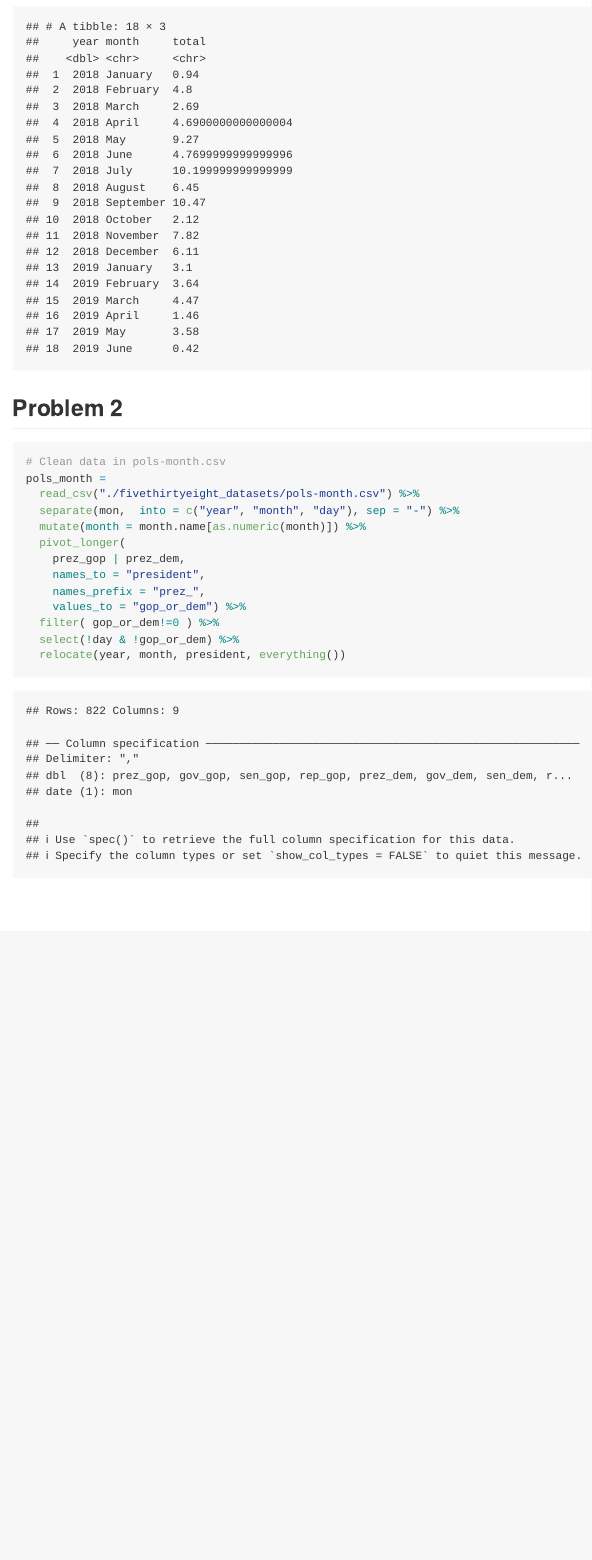
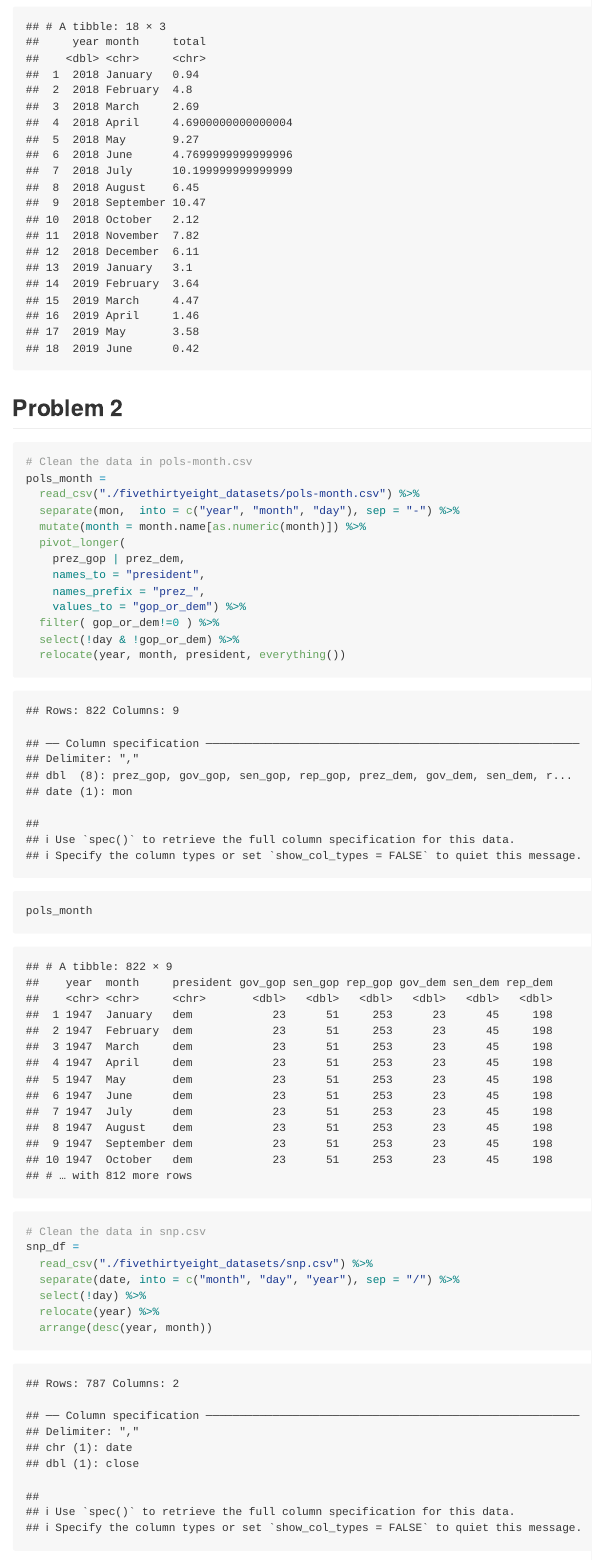
Before and after one commit to freyazeng076/p8105_hw2_yz4181, an R Markdown document (hw3_yz4181.Rmd): the page in a window 1100 px wide, from 2860 px down. The pictures show the output file hw3_yz4181.md that the author committed with the source, drawn offline in the style of GitHub.

Commit message:
Clean the data in snp.csv

````diff
--- a/hw3_yz4181.Rmd
+++ b/hw3_yz4181.Rmd
@@ -57,7 +57,7 @@ precipitation_data
 ## Problem 2
 
 ```{r}
-# Clean data in pols-month.csv
+# Clean the data in pols-month.csv
 pols_month =
   read_csv("./fivethirtyeight_datasets/pols-month.csv") %>%
   separate(mon,  into = c("year", "month", "day"), sep = "-") %>%
@@ -73,6 +73,17 @@ pols_month =
 
 pols_month
 
+# Clean the data in snp.csv
+snp_df =
+  read_csv("./fivethirtyeight_datasets/snp.csv") %>%
+  separate(date, into = c("month", "day", "year"), sep = "/") %>%
+  select(!day) %>%
+  relocate(year) %>%
+  arrange(desc(year, month))
+
+snp_df
+
+
 
 
 
````
Also changed, not shown: hw3_yz4181.md.
